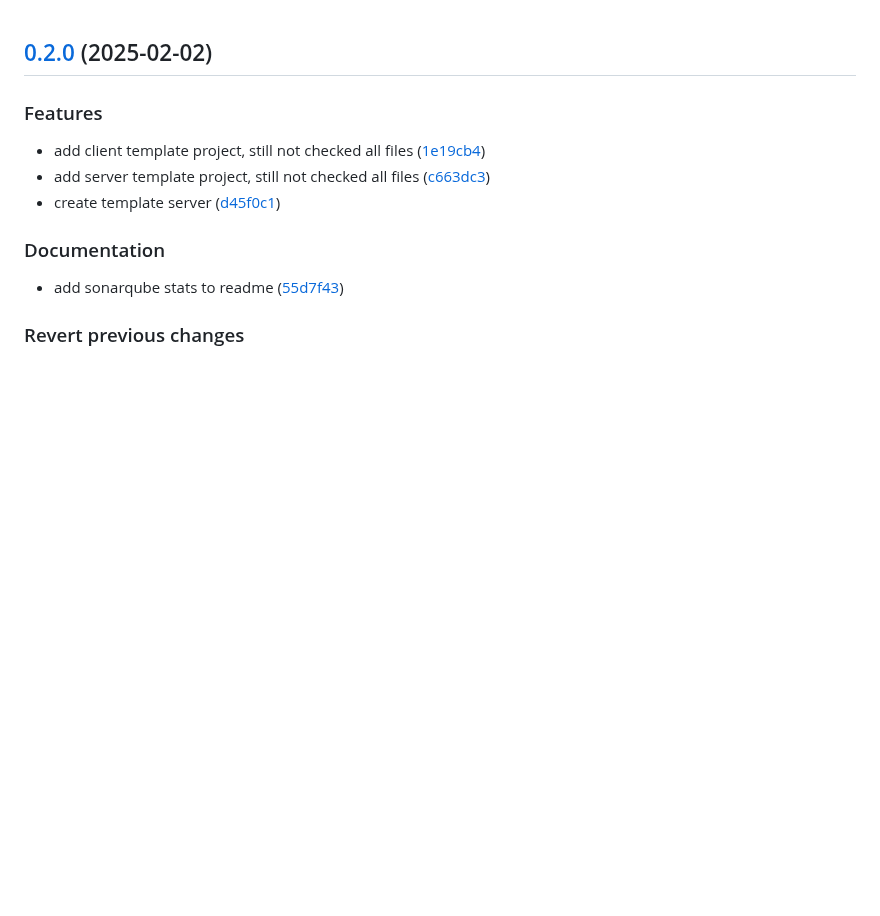
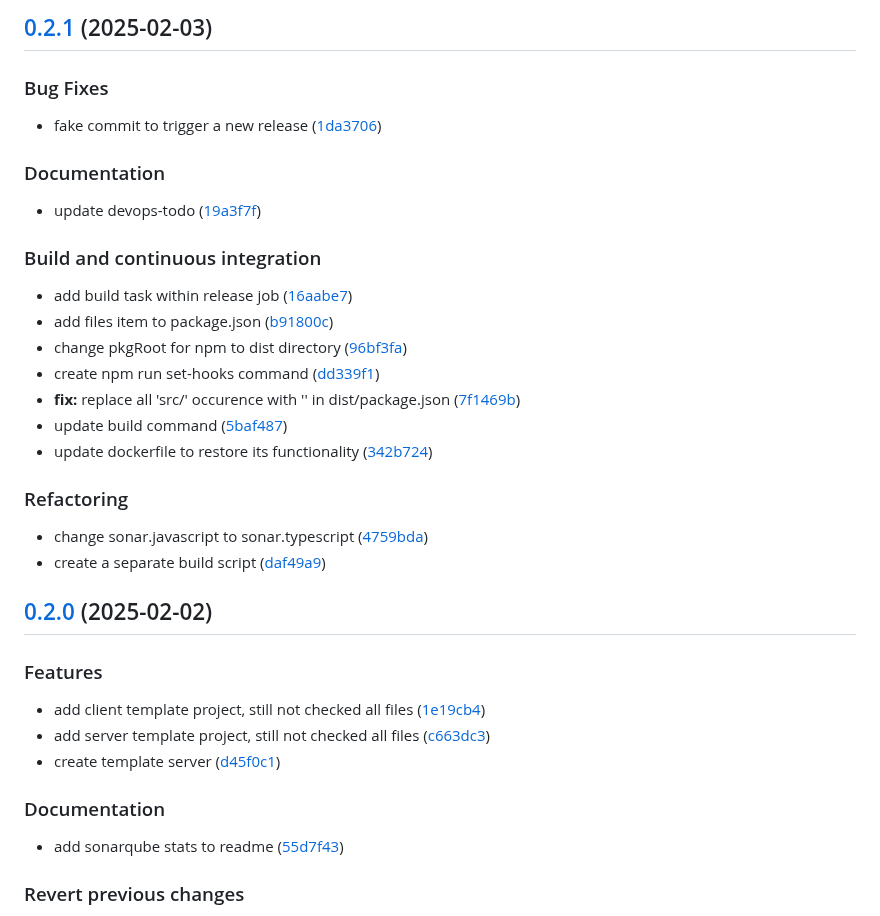
Before and after one commit to AndreaB2000/ASW-project, a Markdown page: CHANGELOG.md, the part around the change. GitHub-like rendering; blank space fills up the shorter version.

Commit message:
chore(release): 0.2.1 [skip ci]

```diff
--- a/CHANGELOG.md
+++ b/CHANGELOG.md
@@ -1,3 +1,28 @@
+## [0.2.1](https://github.com/AndreaB2000/ASW-project/compare/0.2.0...0.2.1) (2025-02-03)
+
+### Bug Fixes
+
+* fake commit to trigger a new release ([1da3706](https://github.com/AndreaB2000/ASW-project/commit/1da3706497407a69e984f8d2fbc8c28cbda15ba1))
+
+### Documentation
+
+* update devops-todo ([19a3f7f](https://github.com/AndreaB2000/ASW-project/commit/19a3f7f2736ed798262533e0db389e4a03dfb3f1))
+
+### Build and continuous integration
+
+* add build task within release job ([16aabe7](https://github.com/AndreaB2000/ASW-project/commit/16aabe798e0814c418415028f22ff7bb359d4d99))
+* add files item to package.json ([b91800c](https://github.com/AndreaB2000/ASW-project/commit/b91800cfccef7670c0bd13d5e01fddd20227aef0))
+* change pkgRoot for npm to dist directory ([96bf3fa](https://github.com/AndreaB2000/ASW-project/commit/96bf3fac6682f1027fb9673be01395c164350030))
+* create npm run set-hooks command ([dd339f1](https://github.com/AndreaB2000/ASW-project/commit/dd339f168b4d78fa23ce3baef1716aea968fa0c2))
+* **fix:** replace all 'src/' occurence with '' in dist/package.json ([7f1469b](https://github.com/AndreaB2000/ASW-project/commit/7f1469bda7812c2e1952cf22ccee364b07b7106d))
+* update build command ([5baf487](https://github.com/AndreaB2000/ASW-project/commit/5baf4877f089143e679c280517d0dbfd194a7ce3))
+* update dockerfile to restore its functionality ([342b724](https://github.com/AndreaB2000/ASW-project/commit/342b724a06338f967ec8b7ddade1e0c0d69b8b90))
+
+### Refactoring
+
+* change sonar.javascript to sonar.typescript ([4759bda](https://github.com/AndreaB2000/ASW-project/commit/4759bdae797e345fa220f39169487b04375bbd93))
+* create a separate build script ([daf49a9](https://github.com/AndreaB2000/ASW-project/commit/daf49a988170fdc88e3fc4792a1c149ccfbfdcdb))
+
 ## [0.2.0](https://github.com/AndreaB2000/ASW-project/compare/0.1.3...0.2.0) (2025-02-02)
 
 ### Features
```
